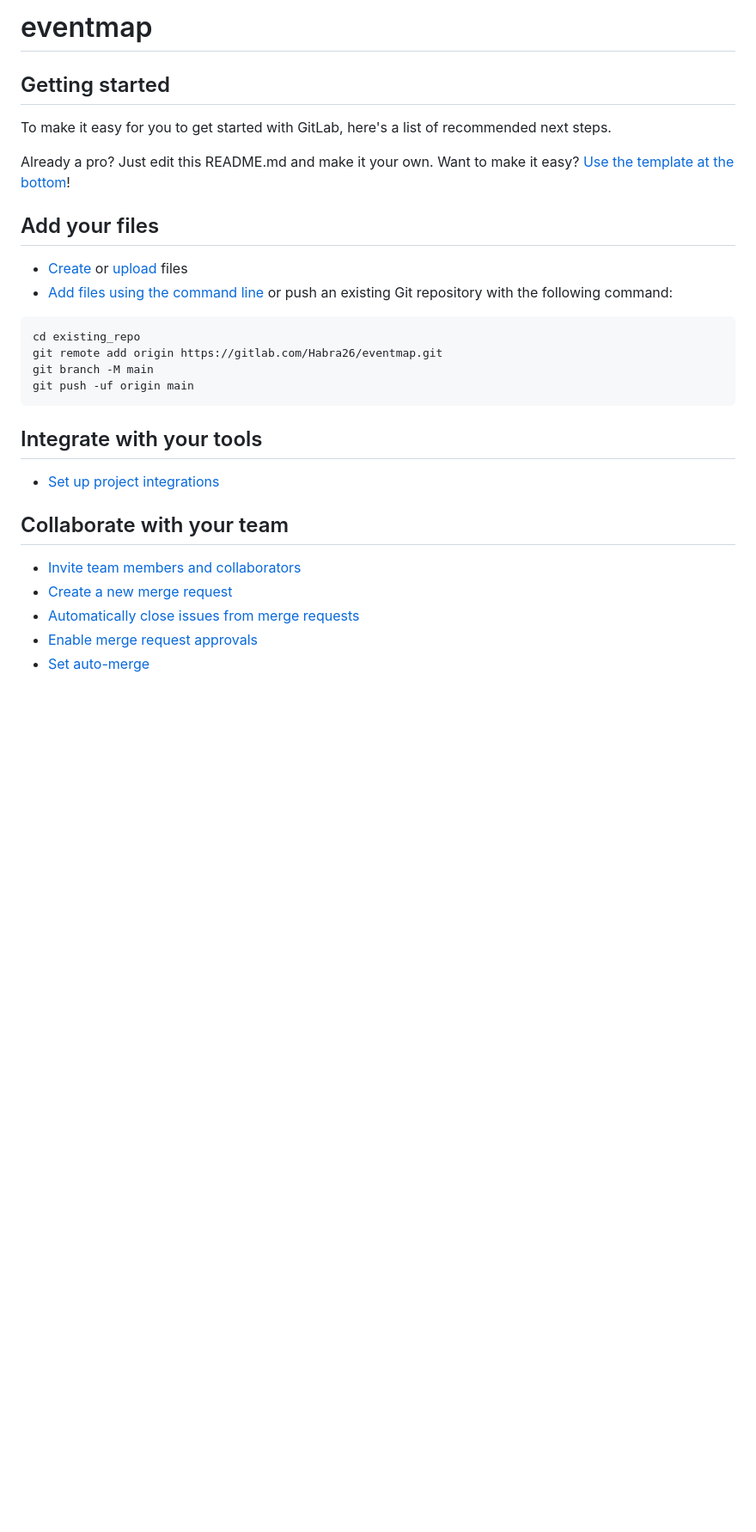
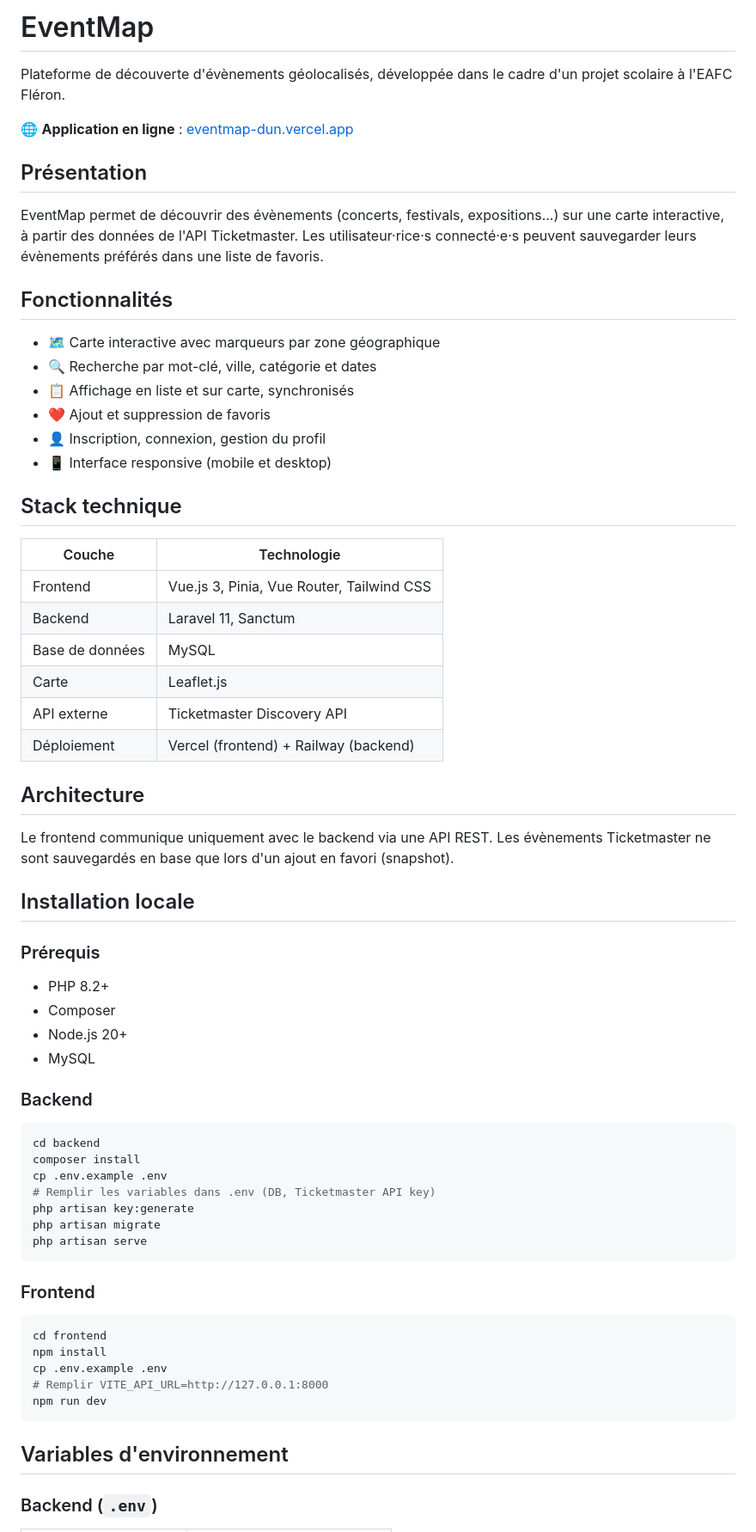
Before and after one commit to Habra26/eventmap, a Markdown page: README.md, the part around one of its changes. Shown at 86% size. Rendered like a GitHub page; blank space fills up the shorter version.

Commit message:
docs: README complet avec présentation, installation, roadmap

````diff
--- a/README.md
+++ b/README.md
@@ -1,34 +1,69 @@
-# eventmap
+# EventMap
 
+Plateforme de découverte d'évènements géolocalisés, développée dans le cadre d'un projet scolaire à l'EAFC Fléron.
 
+🌐 **Application en ligne** : [eventmap-dun.vercel.app](https://eventmap-dun.vercel.app)
 
-## Getting started
+## Présentation
 
-To make it easy for you to get started with GitLab, here's a list of recommended next steps.
+EventMap permet de découvrir des évènements (concerts, festivals, expositions...) sur une carte interactive, à partir des données de l'API Ticketmaster. Les utilisateur·rice·s connecté·e·s peuvent sauvegarder leurs évènements préférés dans une liste de favoris.
 
-Already a pro? Just edit this README.md and make it your own. Want to make it easy? [Use the template at the bottom](#editing-this-readme)!
+## Fonctionnalités
 
-## Add your files
+- 🗺️ Carte interactive avec marqueurs par zone géographique
+- 🔍 Recherche par mot-clé, ville, catégorie et dates
+- 📋 Affichage en liste et sur carte, synchronisés
+- ❤️ Ajout et suppression de favoris
+- 👤 Inscription, connexion, gestion du profil
+- 📱 Interface responsive (mobile et desktop)
 
-* [Create](https://docs.gitlab.com/user/project/repository/web_editor/#create-a-file) or [upload](https://docs.gitlab.com/user/project/repository/web_editor/#upload-a-file) files
-* [Add files using the command line](https://docs.gitlab.com/topics/git/add_files/#add-files-to-a-git-repository) or push an existing Git repository with the following command:
+## Stack technique
 
-```
-cd existing_repo
-git remote add origin https://gitlab.com/Habra26/eventmap.git
-git branch -M main
-git push -uf origin main
+| Couche | Technologie |
+|--------|------------|
+| Frontend | Vue.js 3, Pinia, Vue Router, Tailwind CSS |
+| Backend | Laravel 11, Sanctum |
+| Base de données | MySQL |
+| Carte | Leaflet.js |
+| API externe | Ticketmaster Discovery API |
+| Déploiement | Vercel (frontend) + Railway (backend) |
+
+## Architecture
+
+Le frontend communique uniquement avec le backend via une API REST. Les évènements Ticketmaster ne sont sauvegardés en base que lors d'un ajout en favori (snapshot).
+
+## Installation locale
+
+### Prérequis
+
+- PHP 8.2+
+- Composer
+- Node.js 20+
+- MySQL
+
+### Backend
+
+```bash
+cd backend
+composer install
+cp .env.example .env
+# Remplir les variables dans .env (DB, Ticketmaster API key)
+php artisan key:generate
+php artisan migrate
+php artisan serve
 ```
 
-## Integrate with your tools
+### Frontend
 
-* [Set up project integrations](https://gitlab.com/Habra26/eventmap/-/settings/integrations)
+```bash
+cd frontend
+npm install
+cp .env.example .env
+# Remplir VITE_API_URL=http://127.0.0.1:8000
+npm run dev
+```
 
-## Collaborate with your team
+## Variables d'environnement
 
-* [Invite team members and collaborators](https://docs.gitlab.com/user/project/members/)
-* [Create a new merge request](https://docs.gitlab.com/user/project/merge_requests/creating_merge_requests/)
-* [Automatically close issues from merge requests](https://docs.gitlab.com/user/project/issues/managing_issues/#closing-issues-automatically)
-* [Enable merge request approvals](https://docs.gitlab.com/user/project/merge_requests/approvals/)
-* [Set auto-merge](https://docs.gitlab.com/user/project/merge_requests/auto_merge/)
+### Backend (`.env`)
 
````
Also changed, not shown: other parts of README.md (+30 -47 lines).
